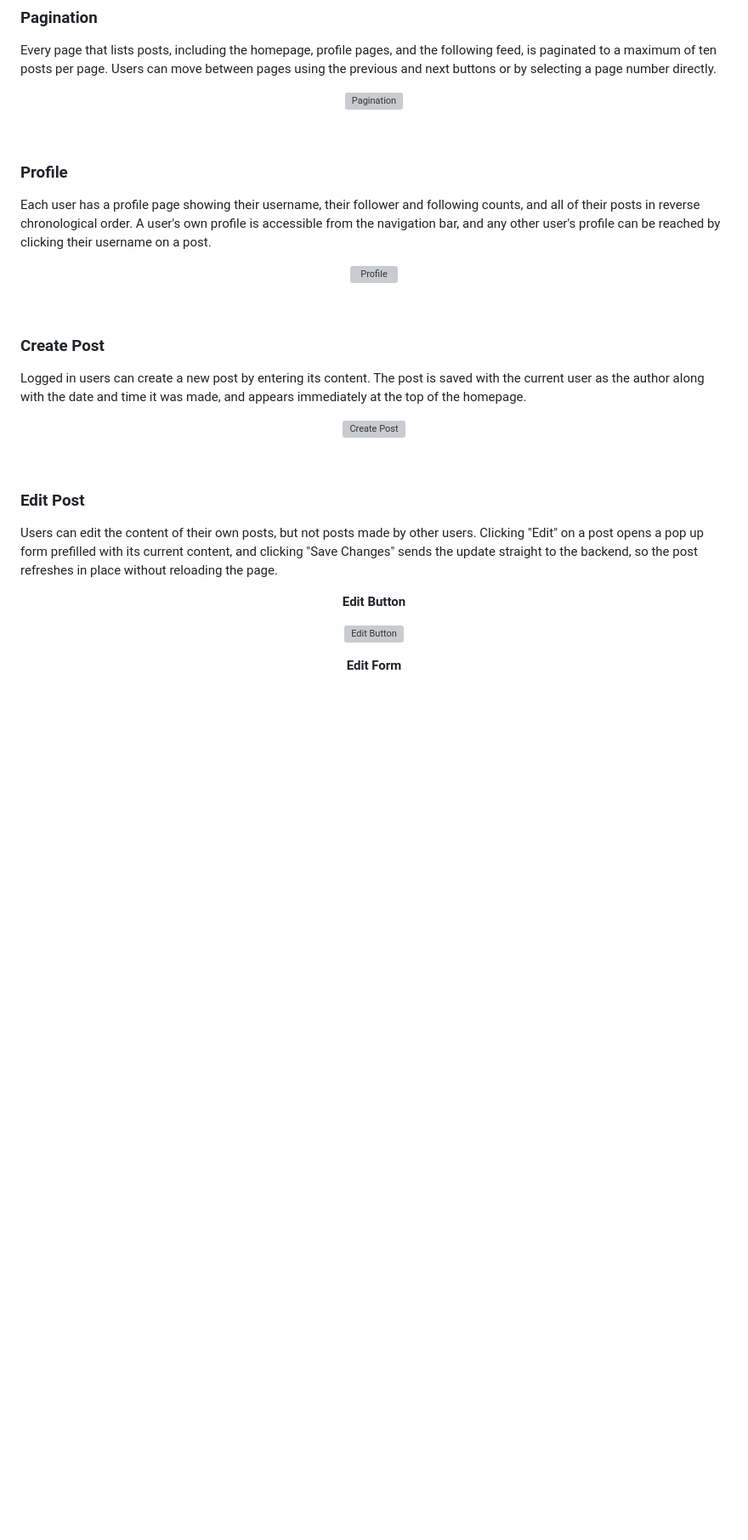
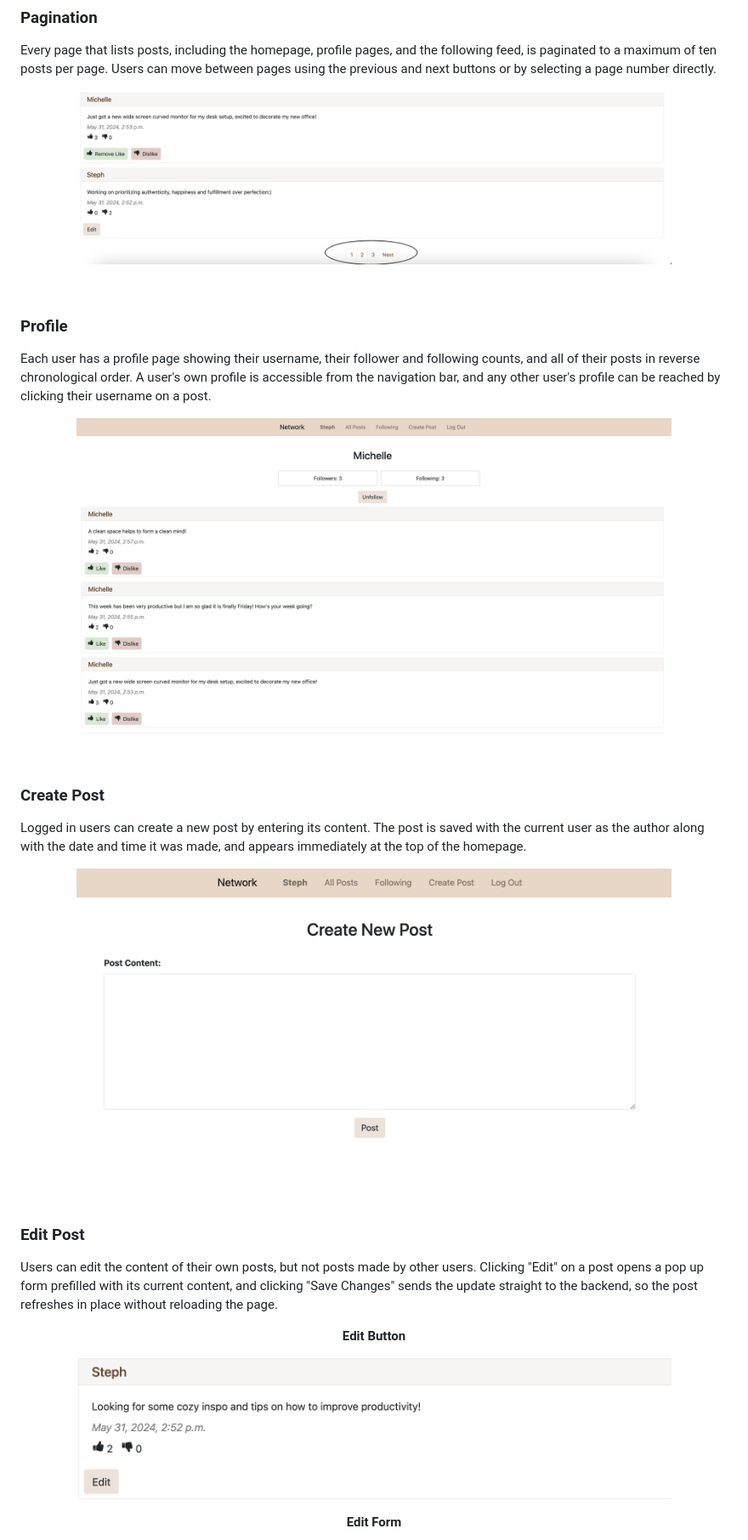
Before and after one commit to steph-xue/network, a Markdown page: README.md, the part around one of its changes. Shown at 85% size. Drawn GitHub-style; blank space fills up the shorter version; grey boxes are pictures that could not be loaded.

```diff
--- a/README.md
+++ b/README.md
@@ -52,21 +52,21 @@ The homepage displays every post on the platform in reverse chronological order.
 ### Pagination
 Every page that lists posts, including the homepage, profile pages, and the following feed, is paginated to a maximum of ten posts per page. Users can move between pages using the previous and next buttons or by selecting a page number directly.
 
-<p align="center"><img src="assets/screenshots/pagination.png?raw=true" alt="Pagination" width="700"></p>
+<p align="center"><img src="docs/screenshots/pagination.png?raw=true" alt="Pagination" width="700"></p>
 
 <br>
 
 ### Profile
 Each user has a profile page showing their username, their follower and following counts, and all of their posts in reverse chronological order. A user's own profile is accessible from the navigation bar, and any other user's profile can be reached by clicking their username on a post.
 
-<p align="center"><img src="assets/screenshots/profile.png?raw=true" alt="Profile" width="700"></p>
+<p align="center"><img src="docs/screenshots/profile.png?raw=true" alt="Profile" width="700"></p>
 
 <br>
 
 ### Create Post
 Logged in users can create a new post by entering its content. The post is saved with the current user as the author along with the date and time it was made, and appears immediately at the top of the homepage.
 
-<p align="center"><img src="assets/screenshots/create.png?raw=true" alt="Create Post" width="700"></p>
+<p align="center"><img src="docs/screenshots/create.png?raw=true" alt="Create Post" width="700"></p>
 
 <br>
 
@@ -74,6 +74,6 @@ Logged in users can create a new post by entering its content. The post is saved
 Users can edit the content of their own posts, but not posts made by other users. Clicking "Edit" on a post opens a pop up form prefilled with its current content, and clicking "Save Changes" sends the update straight to the backend, so the post refreshes in place without reloading the page.
 
 <p align="center"><b>Edit Button</b></p>
-<p align="center"><img src="assets/screenshots/edit_button.png?raw=true" alt="Edit Button" width="700"></p>
+<p align="center"><img src="docs/screenshots/edit_button.png?raw=true" alt="Edit Button" width="700"></p>
 
 <p align="center"><b>Edit Form</b></p>
```
Also changed, not shown: other parts of README.md (+12 -12 lines).
